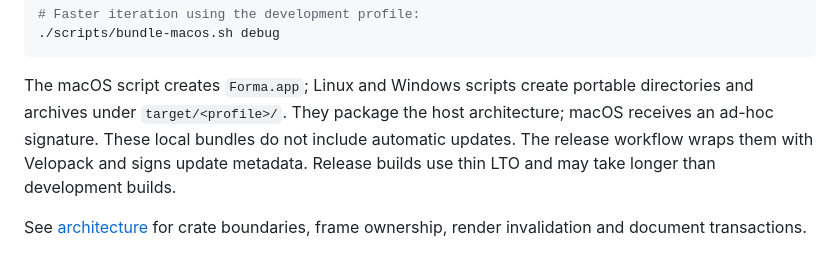
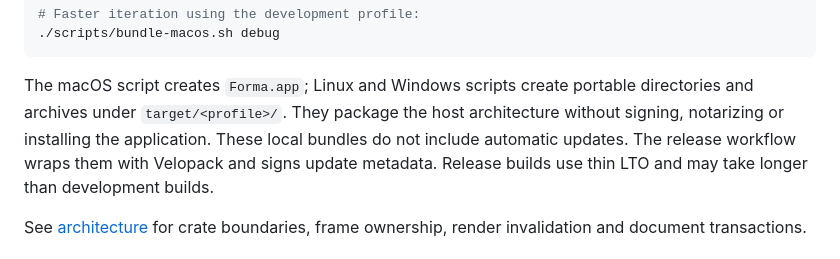
Before and after one commit to LachyFS/forma, a Markdown page: README.md, the part around the change. GitHub-like rendering.

Commit message:
docs: clarify signing of local development bundles

```diff
--- a/README.md
+++ b/README.md
@@ -343,7 +343,7 @@ open target/release/Forma.app
 
 The macOS script creates `Forma.app`; Linux and Windows scripts create portable
 directories and archives under `target/<profile>/`. They package the host
-architecture; macOS receives an ad-hoc signature. These local bundles do not
+architecture without signing, notarizing or installing the application. These local bundles do not
 include automatic updates. The release workflow wraps them with Velopack and
 signs update metadata. Release builds use thin
 LTO and may take longer than development builds.
```
